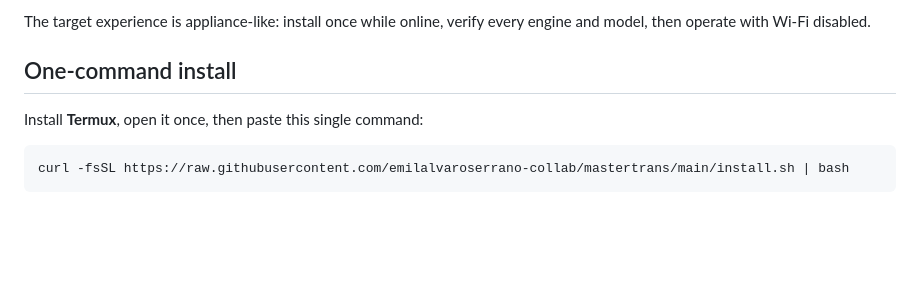
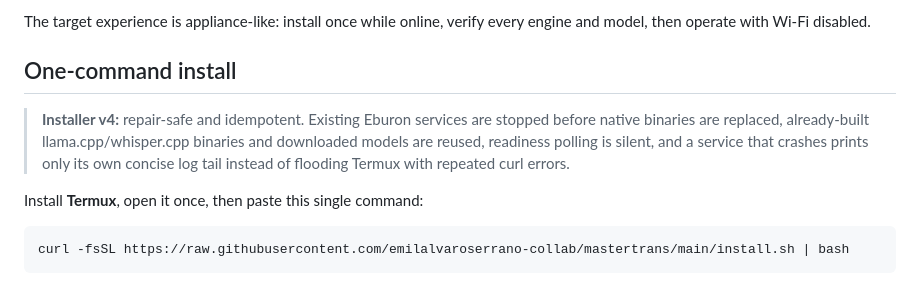
Before and after one commit to emilalvaroserrano-collab/mastertrans, a Markdown page: README.md, the part around the change. GitHub-like rendering; blank space fills up the shorter version.

Commit message:
docs: describe quiet idempotent v4 installer behavior

```diff
--- a/README.md
+++ b/README.md
@@ -5,6 +5,10 @@ A fully local speech-to-speech translation stack for **ARM64 Android phones and
 The target experience is appliance-like: install once while online, verify every engine and model, then operate with Wi-Fi disabled.
 
 ## One-command install
+
+> **Installer v4:** repair-safe and idempotent. Existing Eburon services are stopped before native binaries are replaced, already-built llama.cpp/whisper.cpp binaries and downloaded models are reused, readiness polling is silent, and a service that crashes prints only its own concise log tail instead of flooding Termux with repeated curl errors.
+
+
 
 Install **Termux**, open it once, then paste this single command:
 
```
